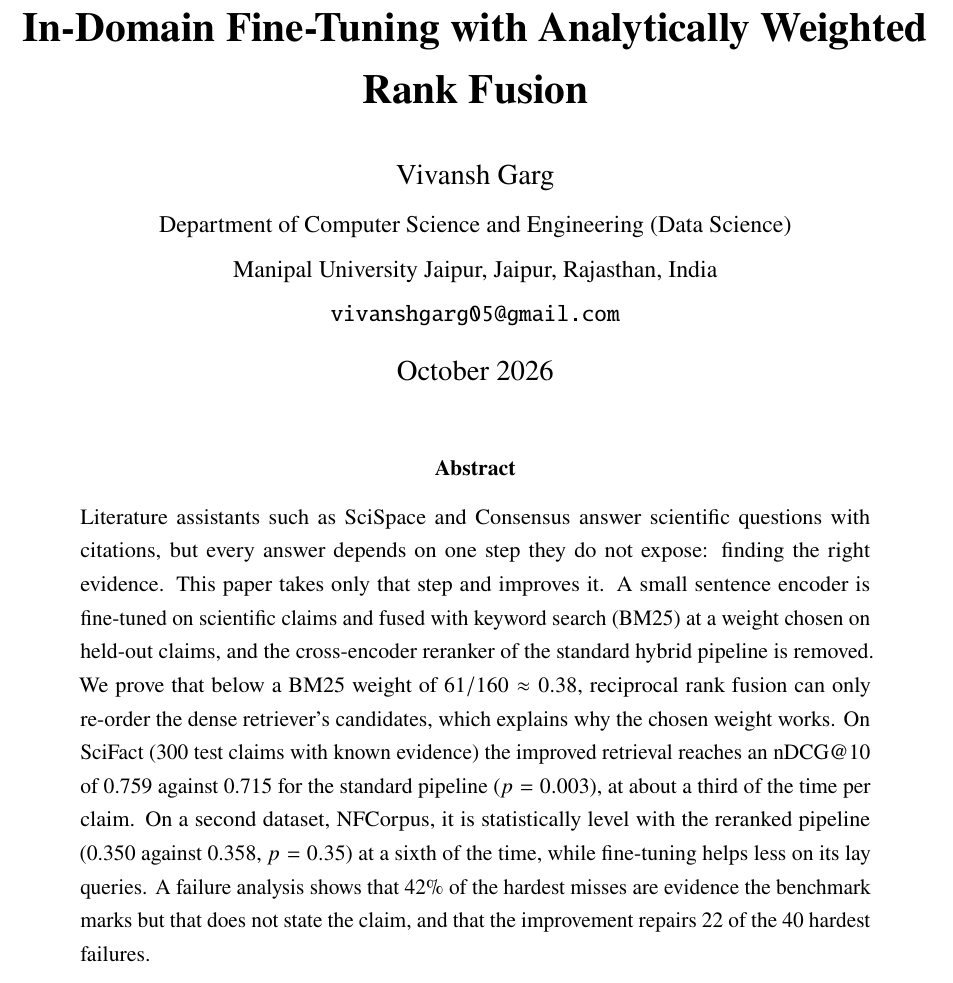
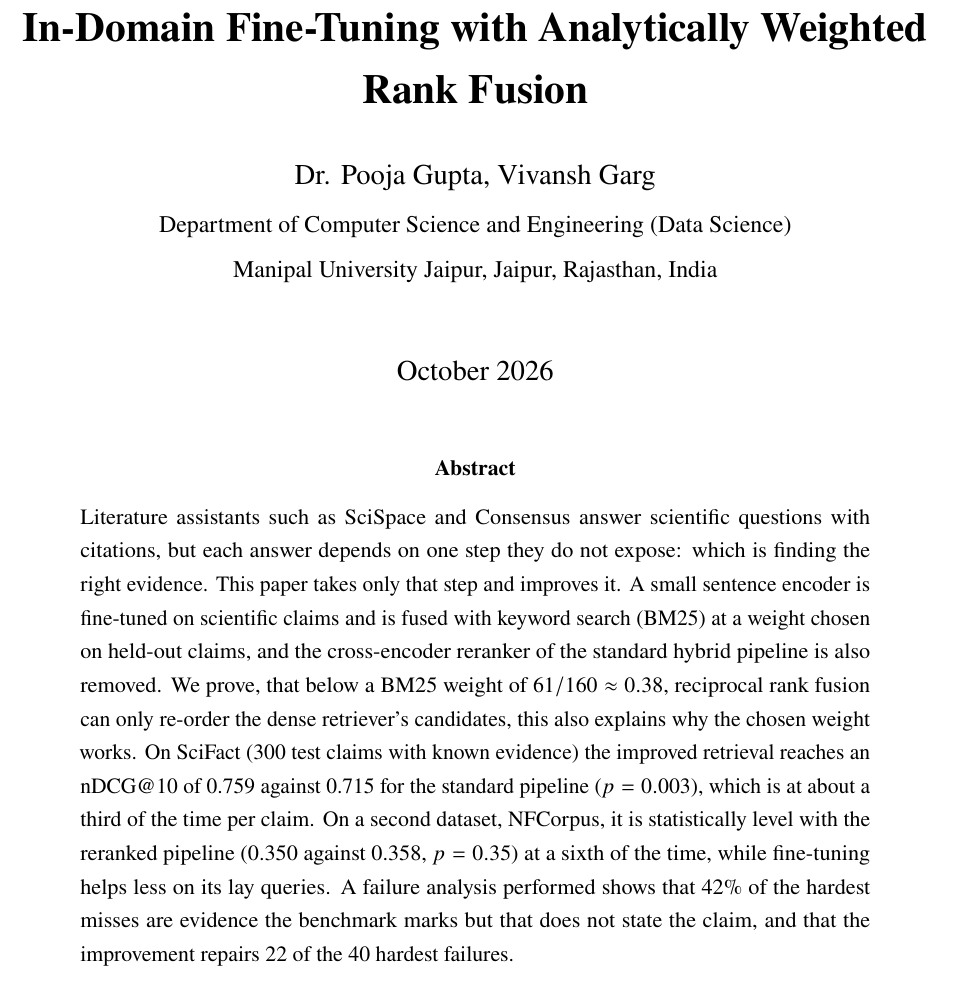
Before and after one commit to Vivansh-07/hybrid-retrieval-qa, a LaTeX document (paper_full/main.tex, which reads paper_full/sections/00_abstract.tex): part of page 1 of 40, cut so that both start at the same text. Compiled offline with pdfLaTeX.

Commit message:
Full paper: abstract in my own words; Dr. Pooja Gupta as co-author

```diff
--- a/paper_full/main.tex
+++ b/paper_full/main.tex
@@ -61,11 +61,11 @@
 
 \title{\textbf{Improving Evidence Retrieval for Scientific Claim Verification:\\
 In-Domain Fine-Tuning with Analytically Weighted Rank Fusion}}
-\author{Vivansh Garg\\[2pt]
+\author{Dr. Pooja Gupta, Vivansh Garg\\[2pt]
 \normalsize Department of Computer Science and Engineering (Data Science)\\
 \normalsize Manipal University Jaipur, Jaipur, Rajasthan, India\\
-\normalsize \texttt{vivanshgarg05@gmail.com}}
-\date{October 2026}
+%\normalsize \texttt{vivanshgarg05@gmail.com}}
+\date{October 2026}}
 
 \begin{document}
 \maketitle
--- a/paper_full/sections/00_abstract.tex
+++ b/paper_full/sections/00_abstract.tex
@@ -1,21 +1,21 @@
 % ===========================================================================
 % Abstract (under 200 words, the course's rule; 191 now): why, method, results, what is new.
-% Drafted with AI assistance (Claude). Rewrite in your own words before submitting.
+
 % ===========================================================================
 \begin{abstract}
 \noindent
 Literature assistants such as SciSpace and Consensus answer scientific questions with
-citations, but every answer depends on one step they do not expose: finding the right
+citations, but each answer depends on one step they do not expose: which is finding the right
 evidence. This paper takes only that step and improves it. A small sentence encoder is
-fine-tuned on scientific claims and fused with keyword search (BM25) at a weight chosen on
-held-out claims, and the cross-encoder reranker of the standard hybrid pipeline is removed.
-We prove that below a BM25 weight of $61/160 \approx 0.38$, reciprocal rank fusion can only
-re-order the dense retriever's candidates, which explains why the chosen weight works. On
+fine-tuned on scientific claims and is fused with keyword search (BM25) at a weight chosen on
+held-out claims, and the cross-encoder reranker of the standard hybrid pipeline is also removed.
+We prove, that below a BM25 weight of $61/160 \approx 0.38$, reciprocal rank fusion can only
+re-order the dense retriever's candidates, this also explains why the chosen weight works. On
 SciFact (300 test claims with known evidence) the improved retrieval reaches an nDCG@10 of
-0.759 against 0.715 for the standard pipeline ($p = 0.003$), at about a third of the time per
+0.759 against 0.715 for the standard pipeline ($p = 0.003$), which is at about a third of the time per
 claim. On a second dataset, NFCorpus, it is statistically level with the reranked pipeline
 (0.350 against 0.358, $p = 0.35$) at a sixth of the time, while fine-tuning helps less on its
-lay queries. A failure analysis shows that 42\% of the hardest misses are evidence the
+lay queries. A failure analysis performed shows that 42\% of the hardest misses are evidence the
 benchmark marks but that does not state the claim, and that the improvement repairs 22 of the
 40 hardest failures.
 
```
